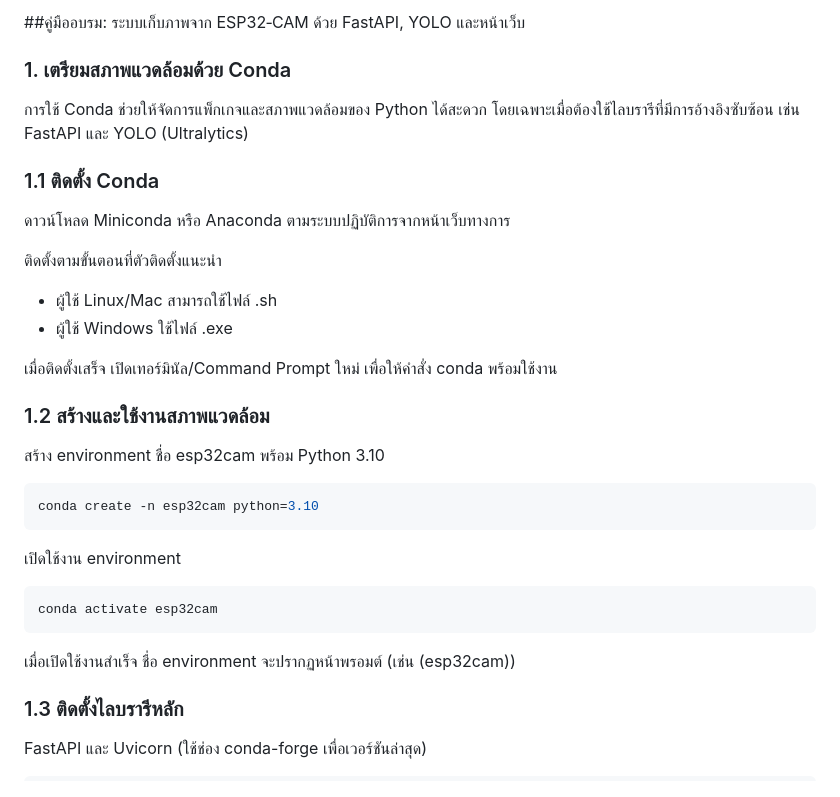
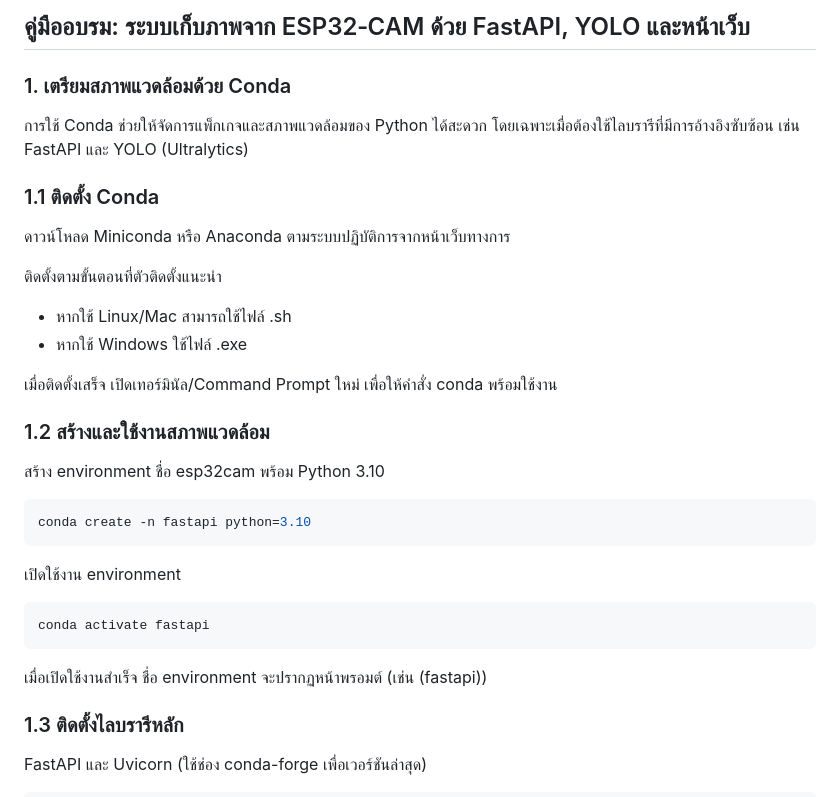
Before and after one commit to dookda/gistnorth_iot_cubesat, a Markdown page: document.md, the part around the change printed below. GitHub-like rendering.

````diff
--- a/document.md
+++ b/document.md
@@ -1,4 +1,4 @@
-##คู่มืออบรม: ระบบเก็บภาพจาก ESP32‑CAM ด้วย FastAPI, YOLO และหน้าเว็บ
+## คู่มืออบรม: ระบบเก็บภาพจาก ESP32‑CAM ด้วย FastAPI, YOLO และหน้าเว็บ
 ### 1. เตรียมสภาพแวดล้อมด้วย Conda
 การใช้ Conda ช่วยให้จัดการแพ็กเกจและสภาพแวดล้อมของ Python ได้สะดวก โดยเฉพาะเมื่อต้องใช้ไลบรารีที่มีการอ้างอิงซับซ้อน เช่น FastAPI และ YOLO (Ultralytics)
 
@@ -8,8 +8,8 @@
 ติดตั้งตามขั้นตอนที่ตัวติดตั้งแนะนำ
 
 <!-- list -->
-- ผู้ใช้ Linux/Mac สามารถใช้ไฟล์ .sh
-- ผู้ใช้ Windows ใช้ไฟล์ .exe
+- หากใช้ Linux/Mac สามารถใช้ไฟล์ .sh
+- หากใช้ Windows ใช้ไฟล์ .exe
 
 เมื่อติดตั้งเสร็จ เปิดเทอร์มินัล/Command Prompt ใหม่ เพื่อให้คำสั่ง conda พร้อมใช้งาน
 
@@ -17,14 +17,14 @@
 สร้าง environment ชื่อ esp32cam พร้อม Python 3.10
 
 ```bash
-conda create -n esp32cam python=3.10
+conda create -n fastapi python=3.10
 ```
 เปิดใช้งาน environment
 
 ```bash
-conda activate esp32cam
+conda activate fastapi
 ```
-เมื่อเปิดใช้งานสำเร็จ ชื่อ environment จะปรากฏหน้าพรอมต์ (เช่น (esp32cam))
+เมื่อเปิดใช้งานสำเร็จ ชื่อ environment จะปรากฏหน้าพรอมต์ (เช่น (fastapi))
 
 ### 1.3 ติดตั้งไลบรารีหลัก
 FastAPI และ Uvicorn (ใช้ช่อง conda-forge เพื่อเวอร์ชันล่าสุด)
````
Also changed, not shown: other parts of document.md (+146 -4 lines).
